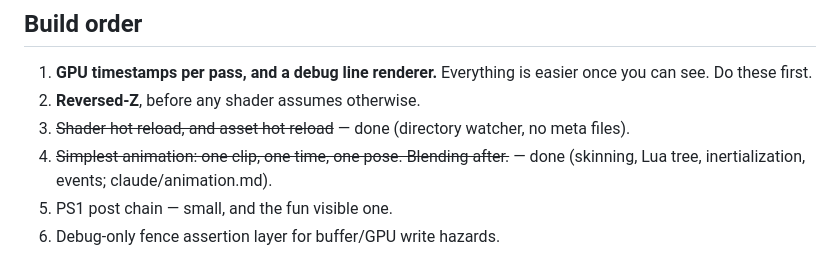
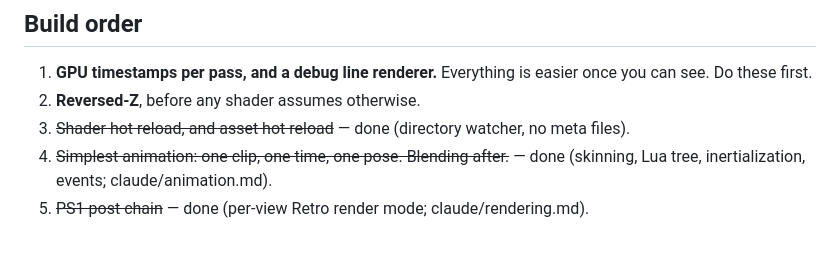
Before and after one commit to 3dgo/blimp, a Markdown page: CLAUDE.md, the part around the change. Rendered like a GitHub page.

```diff
--- a/CLAUDE.md
+++ b/CLAUDE.md
@@ -125,5 +125,4 @@ design notes there.
 3. ~~Shader hot reload, and asset hot reload~~ — done (directory watcher, no meta files).
 4. ~~Simplest animation: one clip, one time, one pose. Blending after.~~ — done (skinning, Lua tree,
    inertialization, events; claude/animation.md).
-5. PS1 post chain — small, and the fun visible one.
-6. Debug-only fence assertion layer for buffer/GPU write hazards.
+5. ~~PS1 post chain~~ — done (per-view Retro render mode; claude/rendering.md).
```
Also changed, not shown: claude/rendering.md (+5 -0 lines).
